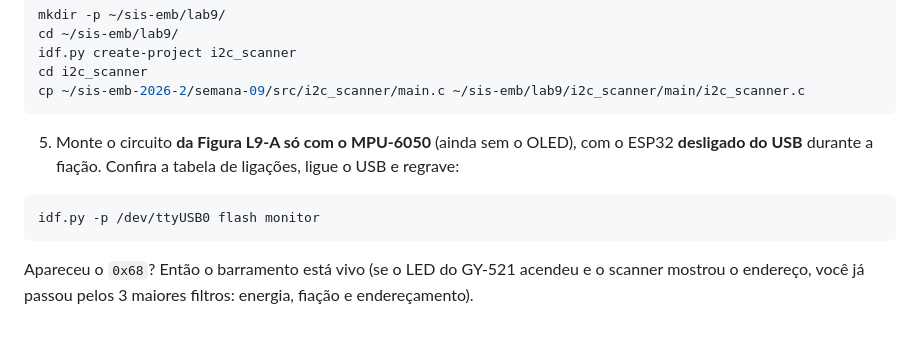
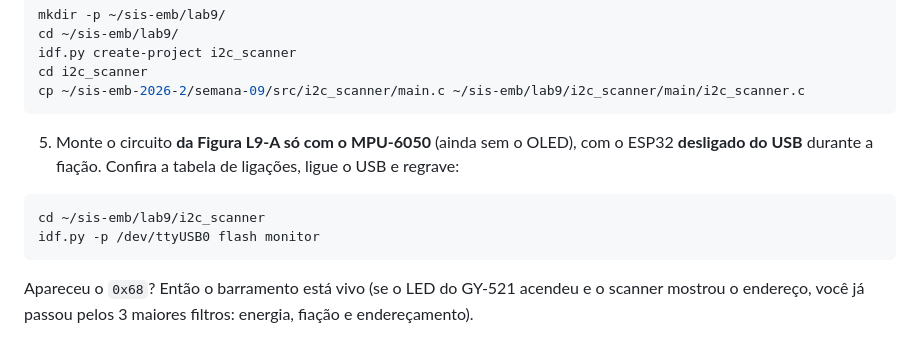
Before and after one commit to fabiobento/sis-emb-2026-2, a Markdown page: semana-09/lab-09.md, the part around the change. Drawn GitHub-style.

Commit message:
Update from https://github.com/fabiobento/sis-emb-2026-2-privado/commit/4aa1e4a6f0052258dcf52d91b4d01da93a707a62

````diff
--- a/semana-09/lab-09.md
+++ b/semana-09/lab-09.md
@@ -242,6 +242,7 @@ cp ~/sis-emb-2026-2/semana-09/src/i2c_scanner/main.c ~/sis-emb/lab9/i2c_scanner/
    regrave:
 
 ```bash
+cd ~/sis-emb/lab9/i2c_scanner
 idf.py -p /dev/ttyUSB0 flash monitor
 ```
 
````
